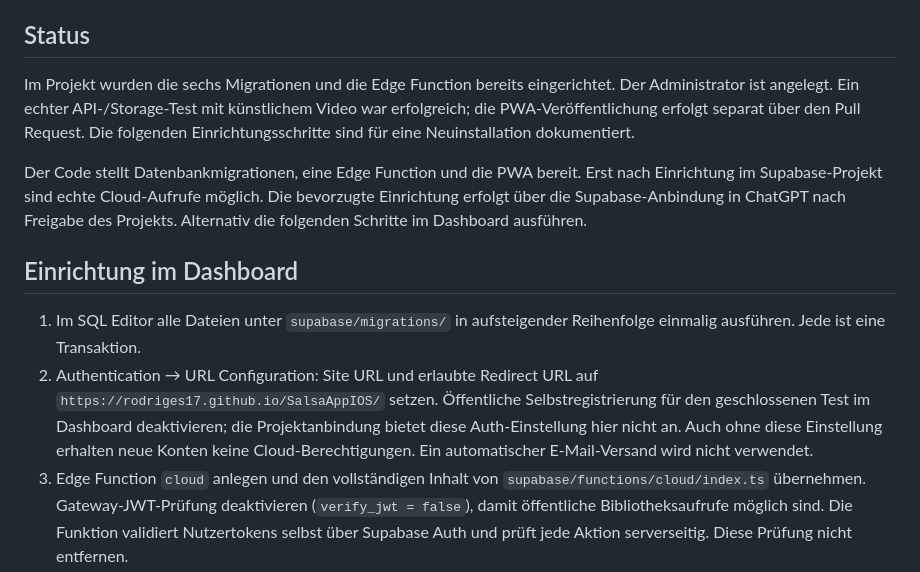
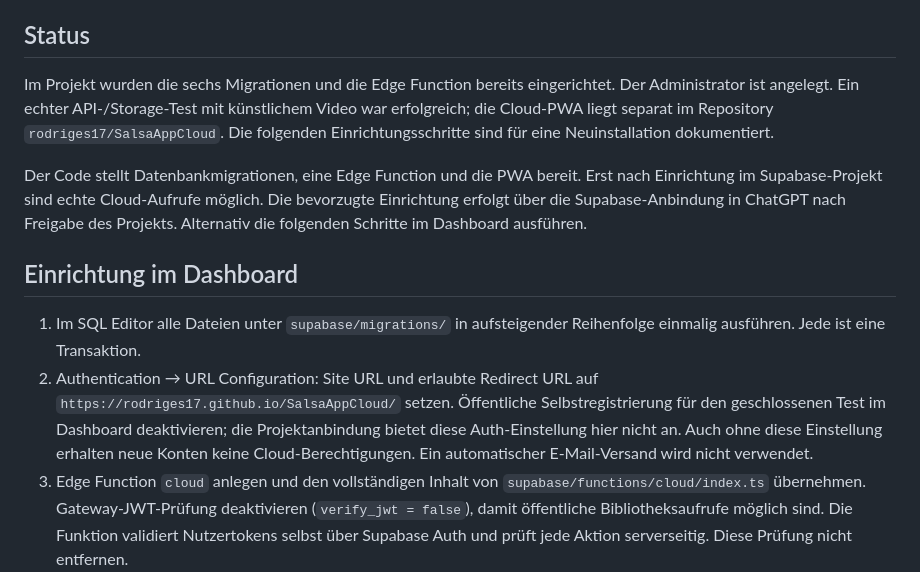
Before and after one commit to rodriges17/SalsaAppCloud, a Markdown page: CLOUD-EINRICHTUNG.md, the part around the change. Drawn GitHub-style.

```diff
--- a/CLOUD-EINRICHTUNG.md
+++ b/CLOUD-EINRICHTUNG.md
@@ -4,14 +4,14 @@ Projekt `tzaprobvauikssnpiucl`. Der öffentliche Schlüssel ist in `pwa/cloud-co
 
 ## Status
 
-Im Projekt wurden die sechs Migrationen und die Edge Function bereits eingerichtet. Der Administrator ist angelegt. Ein echter API-/Storage-Test mit künstlichem Video war erfolgreich; die PWA-Veröffentlichung erfolgt separat über den Pull Request. Die folgenden Einrichtungsschritte sind für eine Neuinstallation dokumentiert.
+Im Projekt wurden die sechs Migrationen und die Edge Function bereits eingerichtet. Der Administrator ist angelegt. Ein echter API-/Storage-Test mit künstlichem Video war erfolgreich; die Cloud-PWA liegt separat im Repository `rodriges17/SalsaAppCloud`. Die folgenden Einrichtungsschritte sind für eine Neuinstallation dokumentiert.
 
 Der Code stellt Datenbankmigrationen, eine Edge Function und die PWA bereit. Erst nach Einrichtung im Supabase-Projekt sind echte Cloud-Aufrufe möglich. Die bevorzugte Einrichtung erfolgt über die Supabase-Anbindung in ChatGPT nach Freigabe des Projekts. Alternativ die folgenden Schritte im Dashboard ausführen.
 
 ## Einrichtung im Dashboard
 
 1. Im SQL Editor alle Dateien unter `supabase/migrations/` in aufsteigender Reihenfolge einmalig ausführen. Jede ist eine Transaktion.
-2. Authentication → URL Configuration: Site URL und erlaubte Redirect URL auf `https://rodriges17.github.io/SalsaAppIOS/` setzen. Öffentliche Selbstregistrierung für den geschlossenen Test im Dashboard deaktivieren; die Projektanbindung bietet diese Auth-Einstellung hier nicht an. Auch ohne diese Einstellung erhalten neue Konten keine Cloud-Berechtigungen. Ein automatischer E-Mail-Versand wird nicht verwendet.
+2. Authentication → URL Configuration: Site URL und erlaubte Redirect URL auf `https://rodriges17.github.io/SalsaAppCloud/` setzen. Öffentliche Selbstregistrierung für den geschlossenen Test im Dashboard deaktivieren; die Projektanbindung bietet diese Auth-Einstellung hier nicht an. Auch ohne diese Einstellung erhalten neue Konten keine Cloud-Berechtigungen. Ein automatischer E-Mail-Versand wird nicht verwendet.
 3. Edge Function `cloud` anlegen und den vollständigen Inhalt von `supabase/functions/cloud/index.ts` übernehmen. Gateway-JWT-Prüfung deaktivieren (`verify_jwt = false`), damit öffentliche Bibliotheksaufrufe möglich sind. Die Funktion validiert Nutzertokens selbst über Supabase Auth und prüft jede Aktion serverseitig. Diese Prüfung nicht entfernen.
 4. Function Secrets setzen: `CLOUD_ADMIN_EMAIL` = deine Admin-E-Mail, `CLOUD_BOOTSTRAP_TOKEN` = neue zufällige geheime Zeichenfolge mit mindestens 32 Zeichen. Supabases standardmäßige serverseitige `SUPABASE_URL`, `SUPABASE_ANON_KEY` und `SUPABASE_SERVICE_ROLE_KEY` müssen vorhanden sein. Keine dieser administrativen Angaben im Chat teilen.
 5. Die Function im Dashboard testen mit POST-JSON: `{"action":"bootstrap","payload":{"token":"DEIN_EINRICHTUNGSCODE"}}`. Sie erzeugt den ersten Administrator und gibt dessen einmaligen persönlichen Anmeldelink zurück. Es wird keine E-Mail verschickt. Link öffnen oder in der PWA unter Cloud → Mit persönlichem Link anmelden einfügen. In einer installierten iPhone-PWA den Link dort einfügen, damit die Sitzung in genau dieser App liegt.
```
Also changed, not shown: CLOUD-TESTBERICHT.md (+2 -2 lines), README.md (+1 -1 lines).
